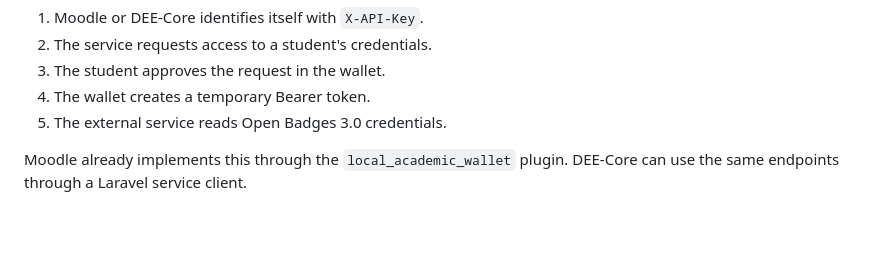
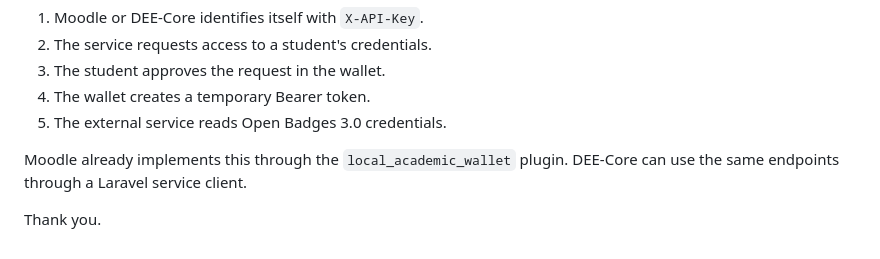
Before and after one commit to Shariful7834/moodle-LMS, a Markdown page: EXTERNAL_SERVICE_INTEGRATION.md, the part around the change. Rendered like a GitHub page; blank space fills up the shorter version.

```diff
--- a/EXTERNAL_SERVICE_INTEGRATION.md
+++ b/EXTERNAL_SERVICE_INTEGRATION.md
@@ -387,3 +387,6 @@ The external integration works like this:
 
 Moodle already implements this through the `local_academic_wallet` plugin.
 DEE-Core can use the same endpoints through a Laravel service client.
+
+
+Thank you.
```
